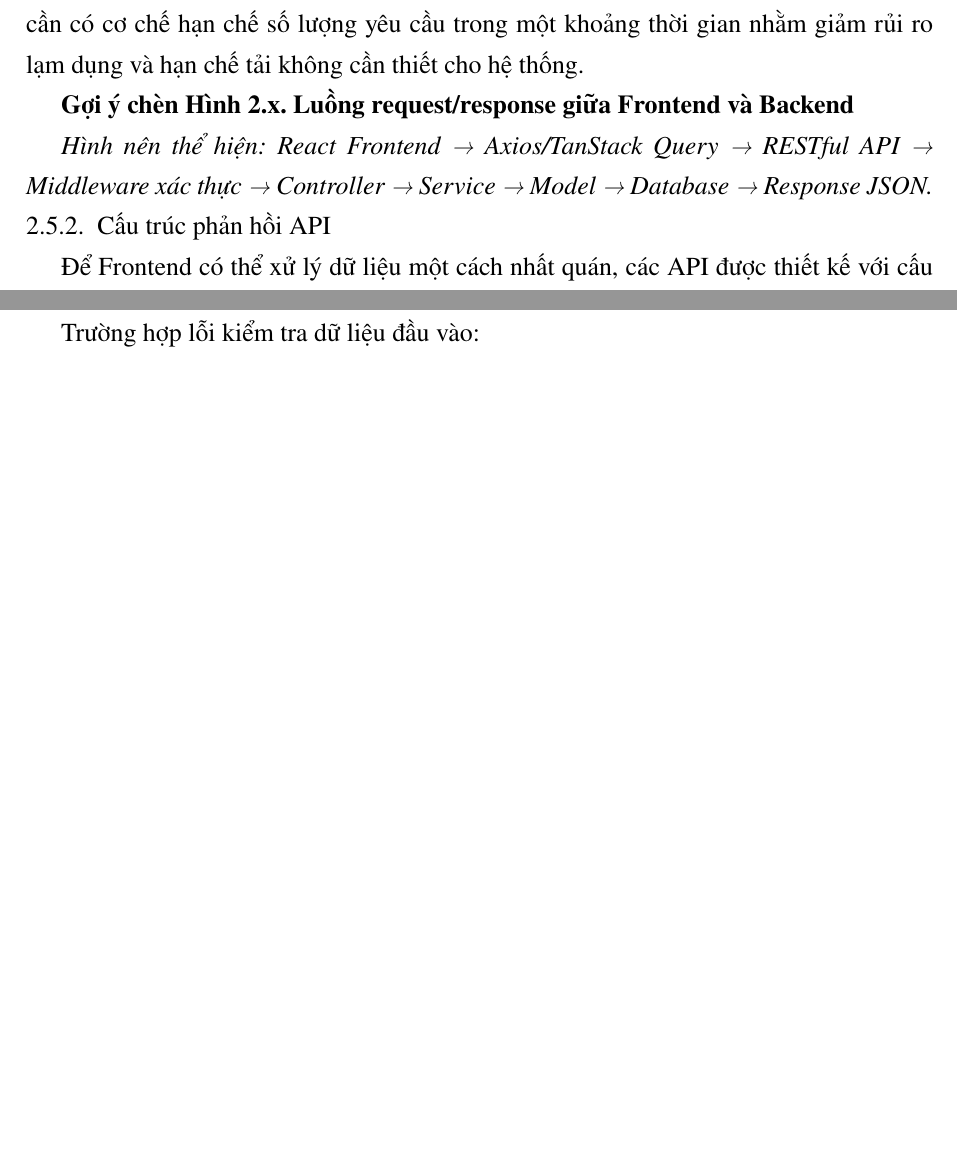
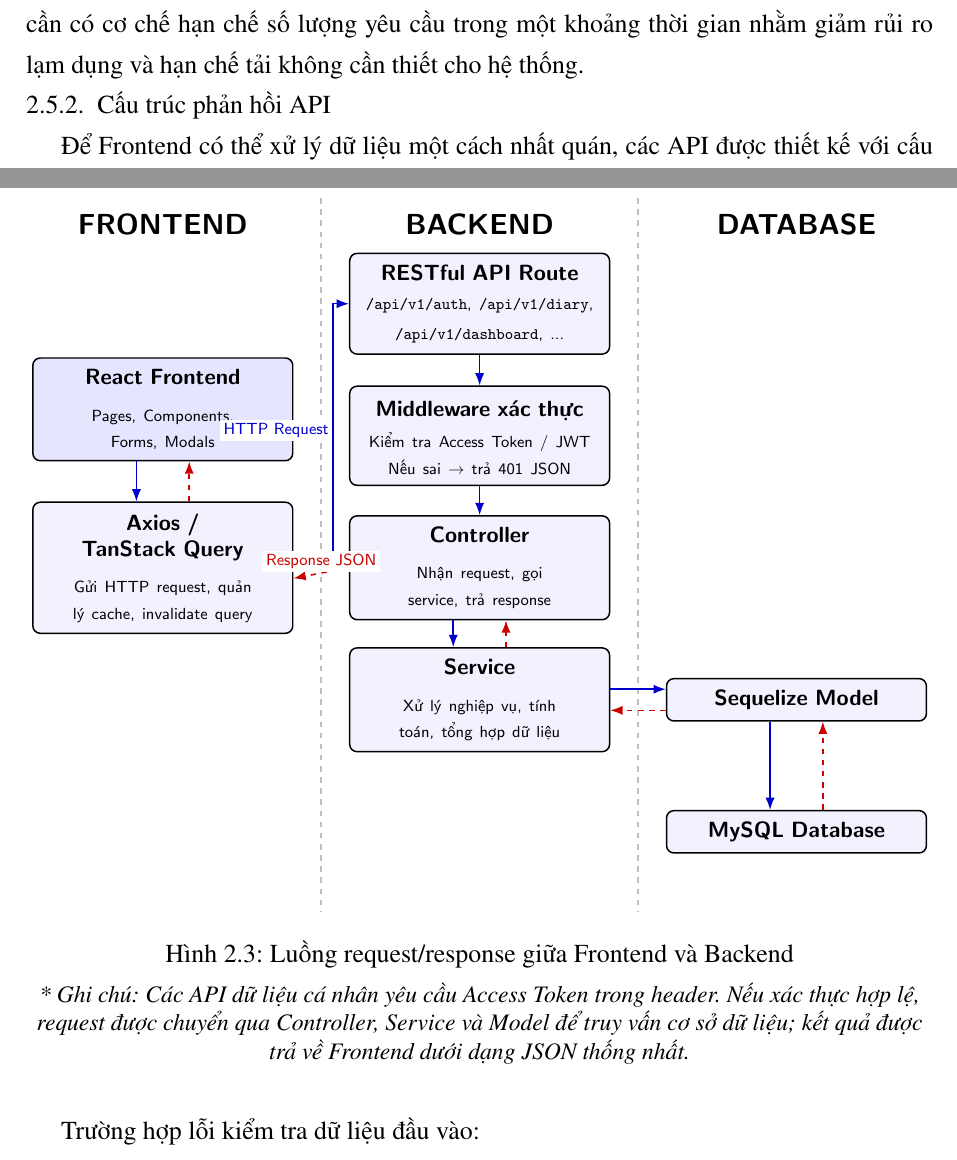
Before and after one commit to truongxuantxa-stack/gfgf, a LaTeX document (do_an_tot_nghiep.tex): two parts of pages 54 and 55 of 114, joined at a grey line, cut so that both start at the same text, the shorter picture padded with empty space. Compiled offline with pdfLaTeX.

Commit message:
docs: insert API request/response flow diagram in Chapter 2

```diff
--- a/do_an_tot_nghiep.tex
+++ b/do_an_tot_nghiep.tex
@@ -1762,9 +1762,69 @@ Thứ tư, các API liên quan đến dữ liệu cá nhân yêu cầu người
 
 Thứ năm, một số API nhạy cảm hoặc phụ thuộc dịch vụ bên ngoài cần được giới hạn tần suất gọi. Các API như đăng nhập, đăng ký và nhận dạng hình ảnh bằng AI Vision cần có cơ chế hạn chế số lượng yêu cầu trong một khoảng thời gian nhằm giảm rủi ro lạm dụng và hạn chế tải không cần thiết cho hệ thống.
 
-\textbf{Gợi ý chèn Hình 2.x. Luồng request/response giữa Frontend và Backend}
-
-\textit{Hình nên thể hiện: React Frontend → Axios/TanStack Query → RESTful API → Middleware xác thực → Controller → Service → Model → Database → Response JSON.}
+\begin{figure}[htbp]
+    \centering
+    \resizebox{\textwidth}{!}{
+    \begin{tikzpicture}[
+        box/.style={rectangle, draw=black, thick, fill=blue!5, rounded corners=4pt,
+                    text width=4.5cm, align=center, font=\small\sffamily, inner sep=6pt},
+        req/.style={thick, -Latex, blue!80!black},
+        res/.style={thick, -Latex, red!80!black, dashed},
+        label_req/.style={font=\scriptsize\sffamily, text=blue!80!black, fill=white, inner sep=2pt},
+        label_res/.style={font=\scriptsize\sffamily, text=red!80!black, fill=white, inner sep=2pt}
+    ]
+
+    % Titles
+    \node[font=\large\bfseries\sffamily, text=black] at (0, 6.5) {FRONTEND};
+    \node[font=\large\bfseries\sffamily, text=black] at (6, 6.5) {BACKEND};
+    \node[font=\large\bfseries\sffamily, text=black] at (12, 6.5) {DATABASE};
+
+    % Separators
+    \draw[thick, dashed, gray!50] (3, 7) -- (3, -6.5);
+    \draw[thick, dashed, gray!50] (9, 7) -- (9, -6.5);
+
+    % FRONTEND
+    \node[box, fill=blue!10] (react) at (0, 3) {\textbf{React Frontend}\\[1ex] \scriptsize Pages, Components, Forms, Modals};
+    \node[box] (axios) at (0, 0) {\textbf{Axios / TanStack Query}\\[1ex] \scriptsize Gửi HTTP request, quản lý cache, invalidate query};
+
+    % BACKEND
+    \node[box] (api) at (6, 5) {\textbf{RESTful API Route}\\[1ex] \scriptsize \texttt{/api/v1/auth}, \texttt{/api/v1/diary},\\[0.5ex] \texttt{/api/v1/dashboard}, ...};
+    \node[box] (middleware) at (6, 2.5) {\textbf{Middleware xác thực}\\[1ex] \scriptsize Kiểm tra Access Token / JWT\\Nếu sai $\rightarrow$ trả 401 JSON};
+    \node[box] (controller) at (6, 0) {\textbf{Controller}\\[1ex] \scriptsize Nhận request, gọi service, trả response};
+    \node[box] (service) at (6, -2.5) {\textbf{Service}\\[1ex] \scriptsize Xử lý nghiệp vụ, tính toán, tổng hợp dữ liệu};
+
+    % DATABASE
+    \node[box] (model) at (12, -2.5) {\textbf{Sequelize Model}};
+    \node[box] (db) at (12, -5) {\textbf{MySQL Database}};
+
+    % Request Flows (Blue)
+    \draw[req] ([xshift=-0.5cm]react.south) -- ([xshift=-0.5cm]axios.north);
+    \draw[req] ([yshift=0.2cm]axios.east) -- ++(0.75,0) |- node[label_req, near start, left] {HTTP Request} (api.west);
+
+    \draw[req] (api.south) -- (middleware.north);
+    \draw[req] (middleware.south) -- (controller.north);
+    \draw[req] ([xshift=-0.5cm]controller.south) -- ([xshift=-0.5cm]service.north);
+
+    \draw[req] ([yshift=0.2cm]service.east) -- ([yshift=0.2cm]model.west);
+    \draw[req] ([xshift=-0.5cm]model.south) -- ([xshift=-0.5cm]db.north);
+
+    % Response Flows (Red, Dashed)
+    \draw[res] ([xshift=0.5cm]db.north) -- ([xshift=0.5cm]model.south);
+    \draw[res] ([yshift=-0.2cm]model.west) -- ([yshift=-0.2cm]service.east);
+
+    \draw[res] ([xshift=0.5cm]service.north) -- ([xshift=0.5cm]controller.south);
+
+    \draw[res] (controller.west) -- node[label_res, above] {Response JSON} ([yshift=-0.2cm]axios.east);
+    \draw[res] ([xshift=0.5cm]axios.north) -- ([xshift=0.5cm]react.south);
+
+    \end{tikzpicture}
+    }
+    \caption{Luồng request/response giữa Frontend và Backend}
+    \label{fig:api_flow}
+
+    \vspace{0.2cm}
+    \small \textit{* Ghi chú: Các API dữ liệu cá nhân yêu cầu Access Token trong header. Nếu xác thực hợp lệ, request được chuyển qua Controller, Service và Model để truy vấn cơ sở dữ liệu; kết quả được trả về Frontend dưới dạng JSON thống nhất.}
+\end{figure}
 
 \subsection{Cấu trúc phản hồi API}Để Frontend có thể xử lý dữ liệu một cách nhất quán, các API được thiết kế với cấu trúc phản hồi thống nhất. Khi xử lý thành công, API trả về trạng thái thành công, dữ liệu và thông báo nếu cần. Khi xử lý thất bại, API trả về trạng thái thất bại cùng thông báo lỗi. Đối với lỗi kiểm tra dữ liệu đầu vào, phản hồi có thể kèm theo danh sách trường dữ liệu không hợp lệ.
 
```
Also changed, not shown: 2 other files.
